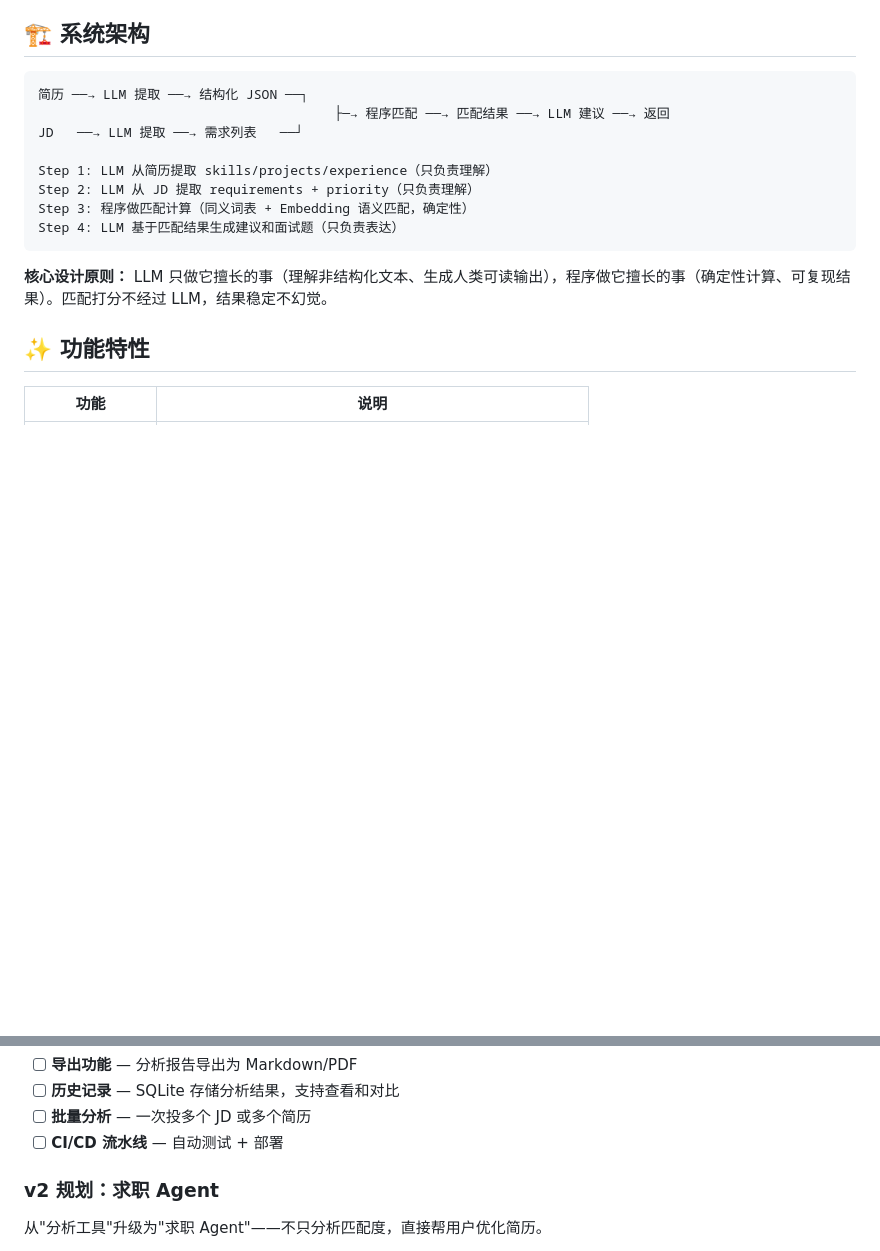
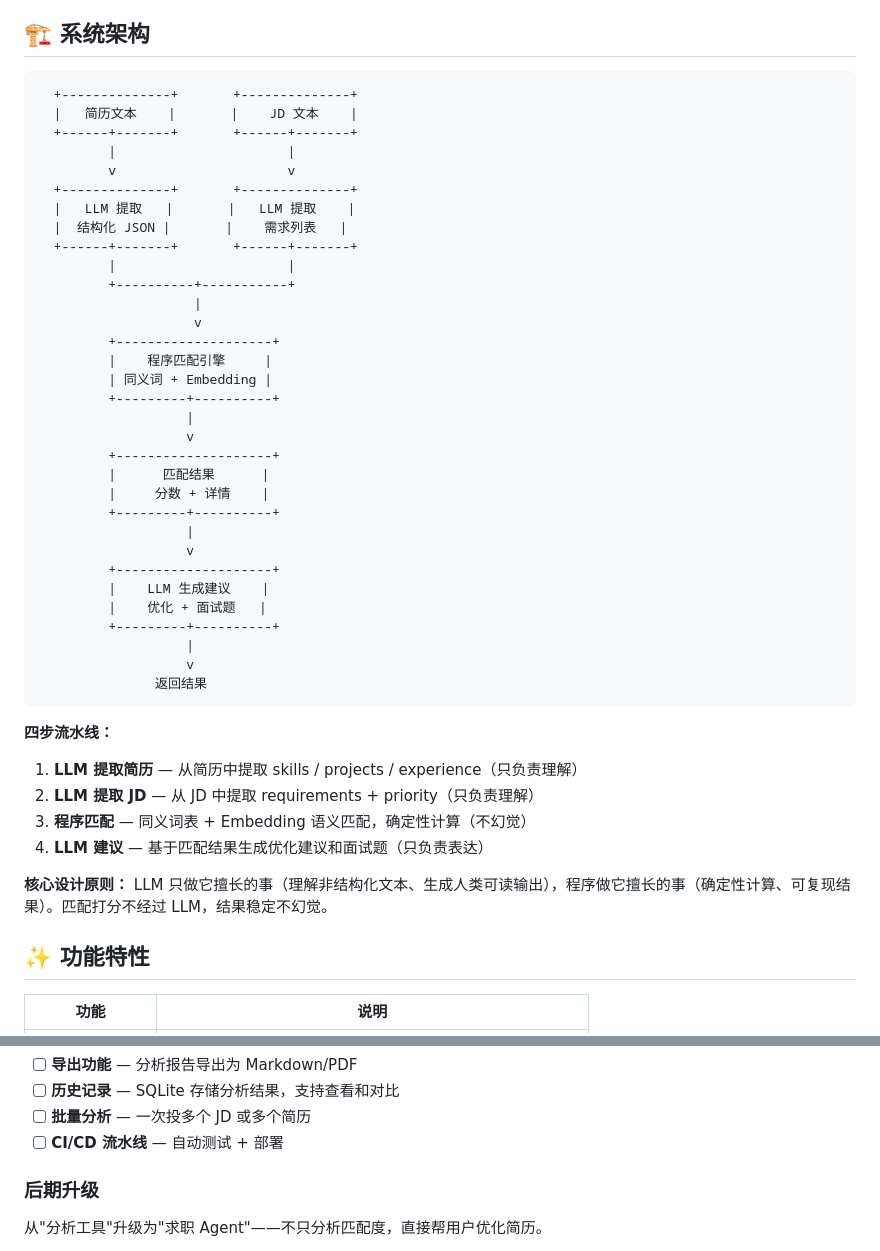
Before and after one commit to lzffzl13/JobFit, a Markdown page: README.md, 2 parts joined by grey strips. Rendered like a GitHub page; blank space fills up the shorter version.

Commit message:
docs: fix architecture diagram to pure ASCII, rename v2 section to 后期升级
Co-Authored-By: Claude Opus 4.8 <noreply@anthropic.com>

````diff
--- a/README.md
+++ b/README.md
@@ -32,15 +32,46 @@ JobFit Agent 是一个简历-JD 匹配分析系统。核心设计原则：**LLM
 ## 🏗️ 系统架构
 
 ```
-简历 ──→ LLM 提取 ──→ 结构化 JSON ──┐
-                                      ├─→ 程序匹配 ──→ 匹配结果 ──→ LLM 建议 ──→ 返回
-JD   ──→ LLM 提取 ──→ 需求列表   ──┘
+  +--------------+       +--------------+
+  |   简历文本    |       |    JD 文本    |
+  +------+-------+       +------+-------+
+         |                      |
+         v                      v
+  +--------------+       +--------------+
+  |   LLM 提取   |       |   LLM 提取    |
+  |  结构化 JSON |       |    需求列表   |
+  +------+-------+       +------+-------+
+         |                      |
+         +----------+-----------+
+                    |
+                    v
+         +--------------------+
+         |    程序匹配引擎     |
+         | 同义词 + Embedding |
+         +---------+----------+
+                   |
+                   v
+         +--------------------+
+         |      匹配结果      |
+         |     分数 + 详情    |
+         +---------+----------+
+                   |
+                   v
+         +--------------------+
+         |    LLM 生成建议    |
+         |    优化 + 面试题   |
+         +---------+----------+
+                   |
+                   v
+               返回结果
+```
 
-Step 1: LLM 从简历提取 skills/projects/experience（只负责理解）
-Step 2: LLM 从 JD 提取 requirements + priority（只负责理解）
-Step 3: 程序做匹配计算（同义词表 + Embedding 语义匹配，确定性）
-Step 4: LLM 基于匹配结果生成建议和面试题（只负责表达）
-```
+**四步流水线：**
+
+1. **LLM 提取简历** — 从简历中提取 skills / projects / experience（只负责理解）
+2. **LLM 提取 JD** — 从 JD 中提取 requirements + priority（只负责理解）
+3. **程序匹配** — 同义词表 + Embedding 语义匹配，确定性计算（不幻觉）
+4. **LLM 建议** — 基于匹配结果生成优化建议和面试题（只负责表达）
 
 **核心设计原则：** LLM 只做它擅长的事（理解非结构化文本、生成人类可读输出），程序做它擅长的事（确定性计算、可复现结果）。匹配打分不经过 LLM，结果稳定不幻觉。
 
@@ -241,7 +272,7 @@ EMBEDDING_MODEL=BAAI/bge-small-zh-v1.5  # Embedding 模型
 - [ ] **批量分析** — 一次投多个 JD 或多个简历
 - [ ] **CI/CD 流水线** — 自动测试 + 部署
 
-### v2 规划：求职 Agent
+### 后期升级
 
 从"分析工具"升级为"求职 Agent"——不只分析匹配度，直接帮用户优化简历。
 
````
